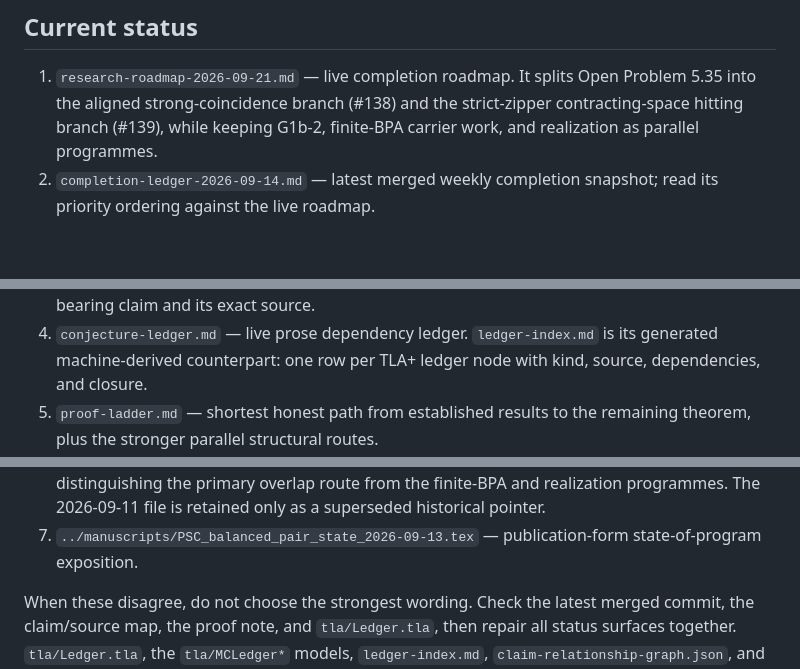
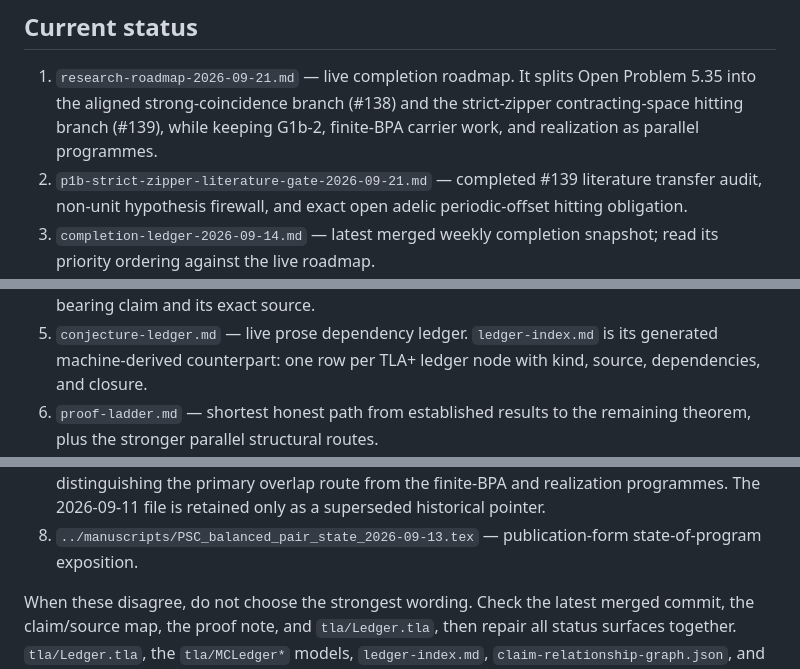
Before and after one commit to larsbx/pisot-substitution-conjecture-research, a Markdown page: docs/README.md, 3 parts joined by grey strips. GitHub-like rendering; blank space fills up the shorter version.

Commit message:
Index the completed issue 139 literature gate

```diff
--- a/docs/README.md
+++ b/docs/README.md
@@ -15,5 +15,8 @@ TOML and regenerate rather than hand-editing the Markdown.
    Open Problem 5.35 into the aligned strong-coincidence branch (#138) and the
    strict-zipper contracting-space hitting branch (#139), while keeping G1b-2,
    finite-BPA carrier work, and realization as parallel programmes.
-2. `completion-ledger-2026-09-14.md` — latest merged weekly completion
+2. `p1b-strict-zipper-literature-gate-2026-09-21.md` — completed #139
+   literature transfer audit, non-unit hypothesis firewall, and exact open
+   adelic periodic-offset hitting obligation.
+3. `completion-ledger-2026-09-14.md` — latest merged weekly completion
    snapshot; read its priority ordering against the live roadmap.
@@ -21,6 +24,6 @@ TOML and regenerate rather than hand-editing the Markdown.
    classification of every load-bearing claim and its exact source.
-4. `conjecture-ledger.md` — live prose dependency ledger.
+5. `conjecture-ledger.md` — live prose dependency ledger.
    `ledger-index.md` is its generated machine-derived counterpart: one row per
    TLA+ ledger node with kind, source, dependencies, and closure.
-5. `proof-ladder.md` — shortest honest path from established results to the
+6. `proof-ladder.md` — shortest honest path from established results to the
    remaining theorem, plus the stronger parallel structural routes.
@@ -28,7 +31,7 @@ TOML and regenerate rather than hand-editing the Markdown.
    explicitly distinguishing the primary overlap route from the finite-BPA and
    realization programmes. The 2026-09-11 file is retained only as a superseded
    historical pointer.
-7. `../manuscripts/PSC_balanced_pair_state_2026-09-13.tex` — publication-form
+8. `../manuscripts/PSC_balanced_pair_state_2026-09-13.tex` — publication-form
    state-of-program exposition.
 
 When these disagree, do not choose the strongest wording. Check the latest
```
Also changed, not shown: other parts of docs/README.md (+2 -2 lines).
